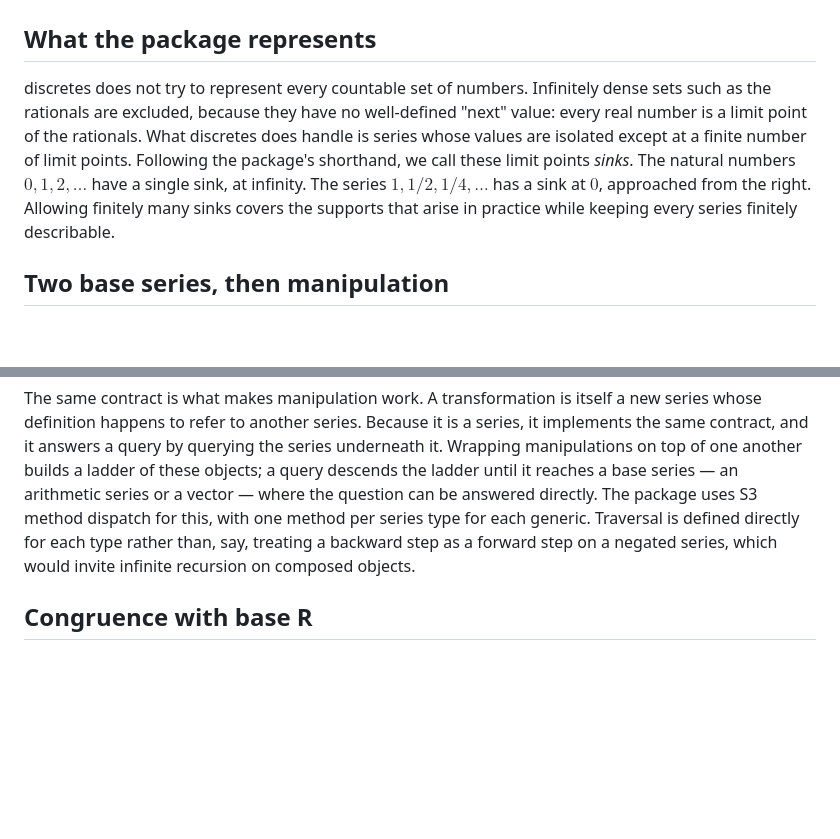
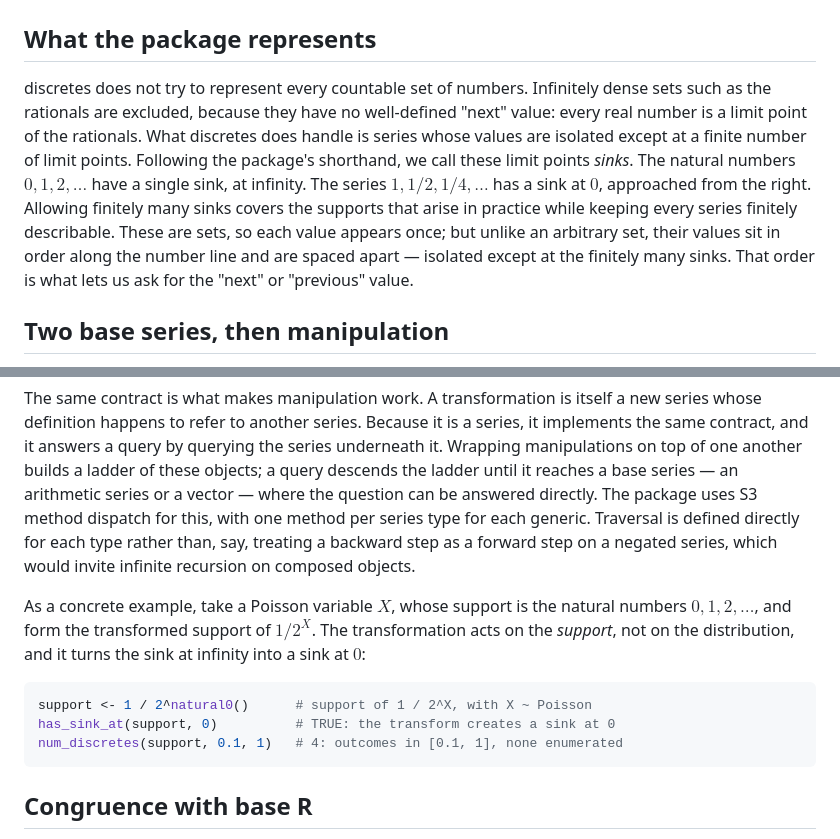
Before and after one commit to vincenzocoia/discretes, a Markdown page: paper.md, 2 parts joined by grey strips. Drawn GitHub-style; blank space fills up the shorter version.

Commit message:
Address paper feedback: terminology and Poisson example
- Standardize on "numeric series" and add a sentence clarifying the
  set/order/sink distinction in "What the package represents".
- Add a support-transformation example (1/2^X for Poisson X) with queries
  in "Querying without enumerating".

Co-Authored-By: Claude Opus 4.8 <noreply@anthropic.com>

````diff
--- a/paper.md
+++ b/paper.md
@@ -46,7 +46,7 @@ Several R packages address neighbouring problems. Zseq [@Zseq] supplies named in
 
 ## What the package represents
 
-discretes does not try to represent every countable set of numbers. Infinitely dense sets such as the rationals are excluded, because they have no well-defined "next" value: every real number is a limit point of the rationals. What discretes does handle is series whose values are isolated except at a finite number of limit points. Following the package's shorthand, we call these limit points *sinks*. The natural numbers $0, 1, 2, \ldots$ have a single sink, at infinity. The series $1, 1/2, 1/4, \ldots$ has a sink at $0$, approached from the right. Allowing finitely many sinks covers the supports that arise in practice while keeping every series finitely describable.
+discretes does not try to represent every countable set of numbers. Infinitely dense sets such as the rationals are excluded, because they have no well-defined "next" value: every real number is a limit point of the rationals. What discretes does handle is series whose values are isolated except at a finite number of limit points. Following the package's shorthand, we call these limit points *sinks*. The natural numbers $0, 1, 2, \ldots$ have a single sink, at infinity. The series $1, 1/2, 1/4, \ldots$ has a sink at $0$, approached from the right. Allowing finitely many sinks covers the supports that arise in practice while keeping every series finitely describable. These are sets, so each value appears once; but unlike an arbitrary set, their values sit in order along the number line and are spaced apart — isolated except at the finitely many sinks. That order is what lets us ask for the "next" or "previous" value.
 
 ## Two base series, then manipulation
 
@@ -79,6 +79,14 @@ A numeric series answers a fixed set of questions, and these define the contract
 traverse, `num_discretes()` to count the values in an interval, `has_discretes()` to test membership, and `has_sink_at()` / `has_sink_in()` to report limit points.
 
 The same contract is what makes manipulation work. A transformation is itself a new series whose definition happens to refer to another series. Because it is a series, it implements the same contract, and it answers a query by querying the series underneath it. Wrapping manipulations on top of one another builds a ladder of these objects; a query descends the ladder until it reaches a base series — an arithmetic series or a vector — where the question can be answered directly. The package uses S3 method dispatch for this, with one method per series type for each generic. Traversal is defined directly for each type rather than, say, treating a backward step as a forward step on a negated series, which would invite infinite recursion on composed objects.
+
+As a concrete example, take a Poisson variable $X$, whose support is the natural numbers $0, 1, 2, \ldots$, and form the transformed support of $1/2^X$. The transformation acts on the *support*, not on the distribution, and it turns the sink at infinity into a sink at $0$:
+
+```r
+support <- 1 / 2^natural0()      # support of 1 / 2^X, with X ~ Poisson
+has_sink_at(support, 0)          # TRUE: the transform creates a sink at 0
+num_discretes(support, 0.1, 1)   # 4: outcomes in [0.1, 1], none enumerated
+```
 
 ## Congruence with base R
 
````
